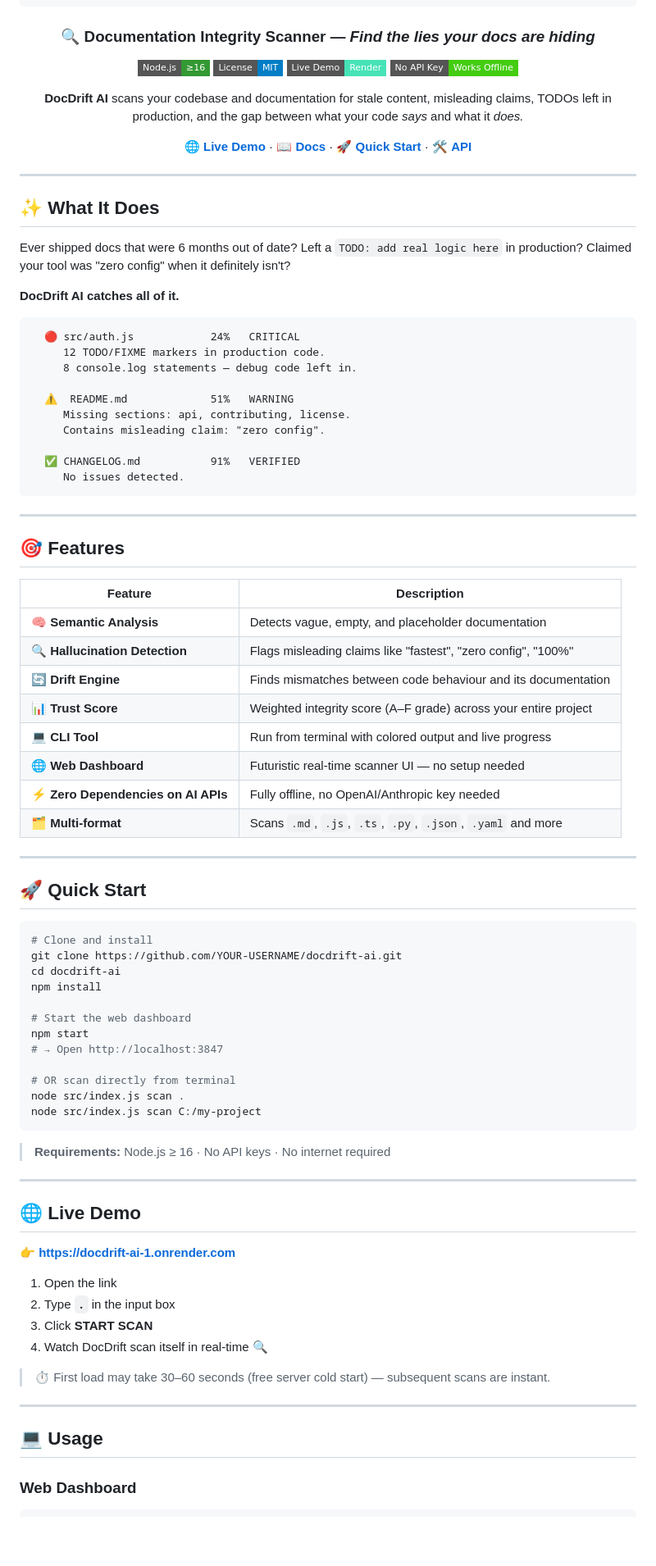
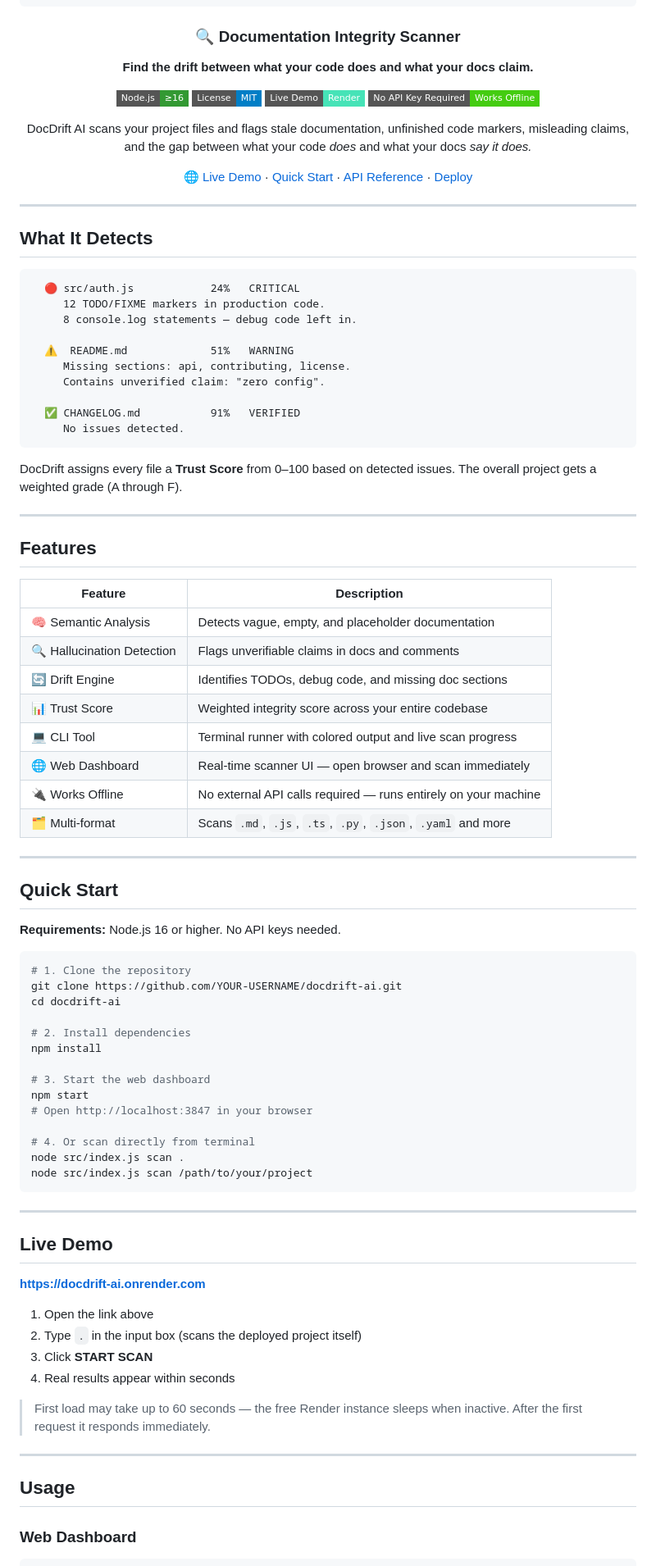
Before and after one commit to Priyanshi-untitled/docdrift-ai, a Markdown page: README.md/README.md, the part around one of its changes. Shown at 82% size. Drawn GitHub-style; badges without logos; blank space fills up the shorter version.

````diff
--- a/README.md/README.md
+++ b/README.md/README.md
@@ -9,26 +9,24 @@
 ╚═════╝  ╚═════╝  ╚═════╝╚═════╝ ╚═╝  ╚═╝╚═╝╚═╝        ╚═╝       ╚═╝  ╚═╝╚═╝
 ```
 
-### 🔍 Documentation Integrity Scanner — *Find the lies your docs are hiding*
+### 🔍 Documentation Integrity Scanner
+
+**Find the drift between what your code does and what your docs claim.**
 
 [![Node.js](https://img.shields.io/badge/Node.js-≥16-339933?style=flat-square&logo=node.js&logoColor=white)](https://nodejs.org)
 [![License](https://img.shields.io/badge/License-MIT-blue?style=flat-square)](LICENSE)
 [![Live Demo](https://img.shields.io/badge/Live%20Demo-Render-46E3B7?style=flat-square&logo=render&logoColor=white)](https://docdrift-ai.onrender.com)
-[![No API Key](https://img.shields.io/badge/No%20API%20Key-Works%20Offline-success?style=flat-square)]()
+[![Works Offline](https://img.shields.io/badge/No%20API%20Key%20Required-Works%20Offline-success?style=flat-square)]()
 
-**DocDrift AI** scans your codebase and documentation for stale content, misleading claims, TODOs left in production, and the gap between what your code *says* and what it *does.*
+DocDrift AI scans your project files and flags stale documentation, unfinished code markers, misleading claims, and the gap between what your code *does* and what your docs *say it does.*
 
-[🌐 **Live Demo**](https://docdrift-ai-1.onrender.com) · [📖 **Docs**](#usage) · [🚀 **Quick Start**](#quick-start) · [🛠 **API**](#api-reference)
+[🌐 Live Demo](https://docdrift-ai.onrender.com) · [Quick Start](#quick-start) · [API Reference](#api-reference) · [Deploy](#deployment)
 
 </div>
 
 ---
 
-## ✨ What It Does
-
-Ever shipped docs that were 6 months out of date? Left a `TODO: add real logic here` in production? Claimed your tool was "zero config" when it definitely isn't?
-
-**DocDrift AI catches all of it.**
+## What It Detects
 
 ```
   🔴 src/auth.js            24%   CRITICAL
@@ -37,64 +35,68 @@ Ever shipped docs that were 6 months out of date? Left a `TODO: add real logic h
 
   ⚠️  README.md             51%   WARNING
      Missing sections: api, contributing, license.
-     Contains misleading claim: "zero config".
+     Contains unverified claim: "zero config".
 
   ✅ CHANGELOG.md           91%   VERIFIED
      No issues detected.
 ```
 
+DocDrift assigns every file a **Trust Score** from 0–100 based on detected issues. The overall project gets a weighted grade (A through F).
+
 ---
 
-## 🎯 Features
+## Features
 
 | Feature | Description |
 |---|---|
-| 🧠 **Semantic Analysis** | Detects vague, empty, and placeholder documentation |
-| 🔍 **Hallucination Detection** | Flags misleading claims like "fastest", "zero config", "100%" |
-| 🔄 **Drift Engine** | Finds mismatches between code behaviour and its documentation |
-| 📊 **Trust Score** | Weighted integrity score (A–F grade) across your entire project |
-| 💻 **CLI Tool** | Run from terminal with colored output and live progress |
-| 🌐 **Web Dashboard** | Futuristic real-time scanner UI — no setup needed |
-| ⚡ **Zero Dependencies on AI APIs** | Fully offline, no OpenAI/Anthropic key needed |
-| 🗂 **Multi-format** | Scans `.md`, `.js`, `.ts`, `.py`, `.json`, `.yaml` and more |
+| 🧠 Semantic Analysis | Detects vague, empty, and placeholder documentation |
+| 🔍 Hallucination Detection | Flags unverifiable claims in docs and comments |
+| 🔄 Drift Engine | Identifies TODOs, debug code, and missing doc sections |
+| 📊 Trust Score | Weighted integrity score across your entire codebase |
+| 💻 CLI Tool | Terminal runner with colored output and live scan progress |
+| 🌐 Web Dashboard | Real-time scanner UI — open browser and scan immediately |
+| 🔌 Works Offline | No external API calls required — runs entirely on your machine |
+| 🗂 Multi-format | Scans `.md`, `.js`, `.ts`, `.py`, `.json`, `.yaml` and more |
 
 ---
 
-## 🚀 Quick Start
+## Quick Start
+
+**Requirements:** Node.js 16 or higher. No API keys needed.
 
 ```bash
-# Clone and install
+# 1. Clone the repository
 git clone https://github.com/YOUR-USERNAME/docdrift-ai.git
 cd docdrift-ai
+
+# 2. Install dependencies
 npm install
 
-# Start the web dashboard
+# 3. Start the web dashboard
 npm start
-# → Open http://localhost:3847
+# Open http://localhost:3847 in your browser
 
-# OR scan directly from terminal
+# 4. Or scan directly from terminal
 node src/index.js scan .
-node src/index.js scan C:/my-project
+node src/index.js scan /path/to/your/project
 ```
-
-> **Requirements:** Node.js ≥ 16 · No API keys · No internet required
 
 ---
 
-## 🌐 Live Demo
+## Live Demo
 
-👉 **[https://docdrift-ai-1.onrender.com](https://docdrift-ai-1.onrender.com)**
+**[https://docdrift-ai.onrender.com](https://docdrift-ai.onrender.com)**
 
-1. Open the link
-2. Type **`.`** in the input box
+1. Open the link above
+2. Type `.` in the input box (scans the deployed project itself)
 3. Click **START SCAN**
-4. Watch DocDrift scan itself in real-time 🔍
+4. Real results appear within seconds
 
-> ⏱ First load may take 30–60 seconds (free server cold start) — subsequent scans are instant.
+> First load may take up to 60 seconds — the free Render instance sleeps when inactive. After the first request it responds immediately.
 
 ---
 
-## 💻 Usage
+## Usage
 
 ### Web Dashboard
 
````
Also changed, not shown: other parts of README.md/README.md (+118 -69 lines).
